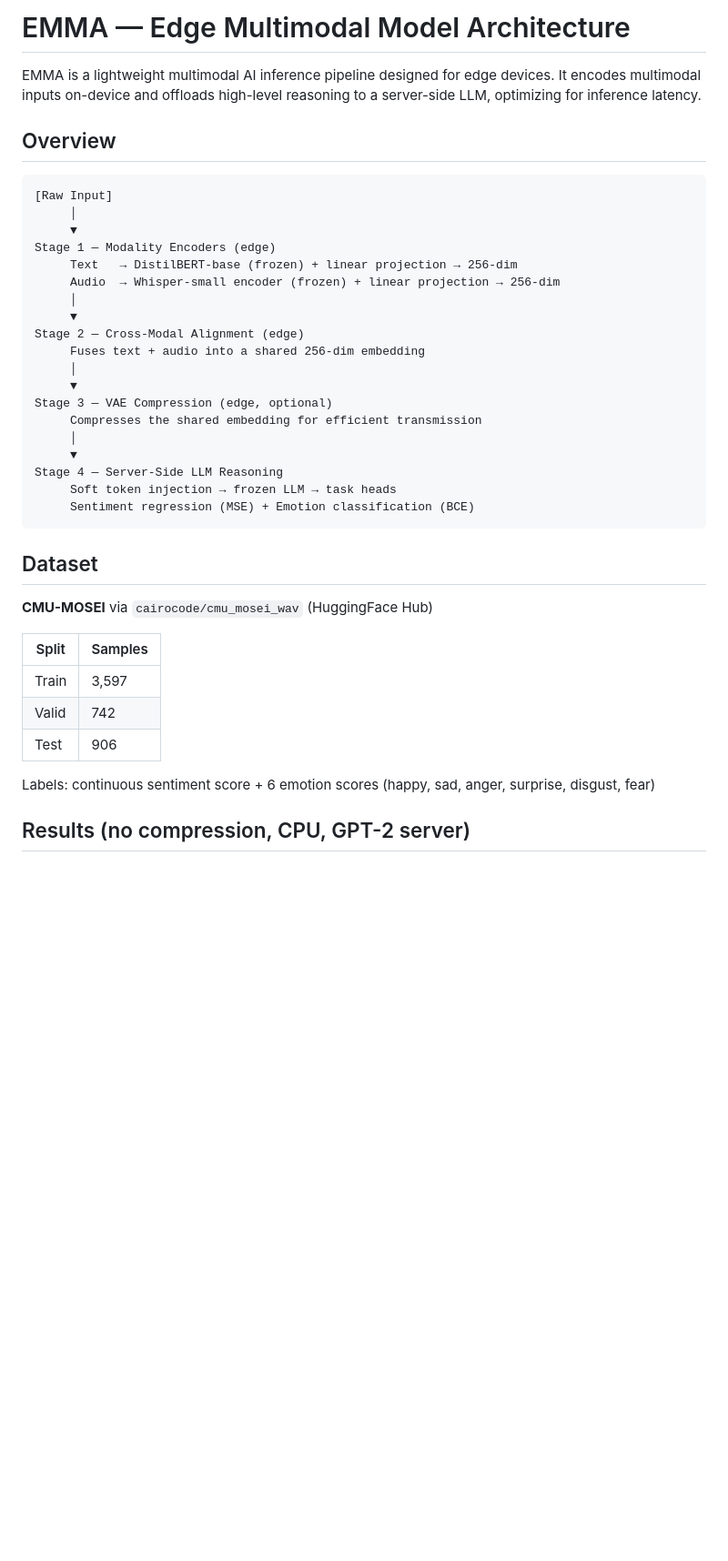
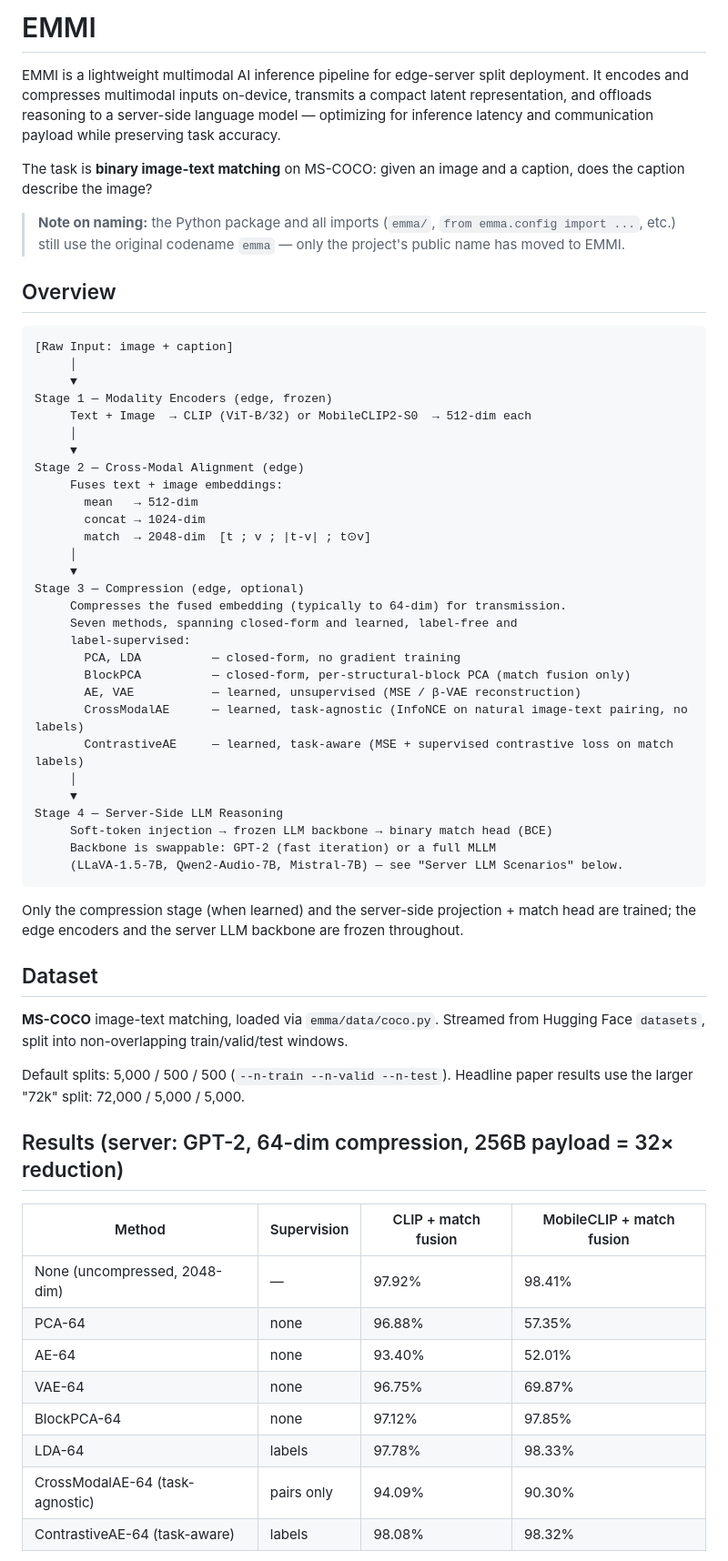
Before and after one commit to Motahareee/emmi, a Markdown page: README.md, the part around one of its changes. Shown at 91% size. Rendered like a GitHub page; blank space fills up the shorter version.

````diff
--- a/README.md
+++ b/README.md
@@ -1,42 +1,63 @@
-# EMMA — Edge Multimodal Model Architecture
+# EMMI
 
-EMMA is a lightweight multimodal AI inference pipeline designed for edge devices. It encodes multimodal inputs on-device and offloads high-level reasoning to a server-side LLM, optimizing for inference latency.
+EMMI is a lightweight multimodal AI inference pipeline for edge-server split deployment. It encodes and compresses multimodal inputs on-device, transmits a compact latent representation, and offloads reasoning to a server-side language model — optimizing for inference latency and communication payload while preserving task accuracy.
+
+The task is **binary image-text matching** on MS-COCO: given an image and a caption, does the caption describe the image?
+
+> **Note on naming:** the Python package and all imports (`emma/`, `from emma.config import ...`, etc.) still use the original codename `emma` — only the project's public name has moved to EMMI.
 
 ## Overview
 
 ```
-[Raw Input]
+[Raw Input: image + caption]
      │
      ▼
-Stage 1 — Modality Encoders (edge)
-     Text   → DistilBERT-base (frozen) + linear projection → 256-dim
-     Audio  → Whisper-small encoder (frozen) + linear projection → 256-dim
+Stage 1 — Modality Encoders (edge, frozen)
+     Text + Image  → CLIP (ViT-B/32) or MobileCLIP2-S0  → 512-dim each
      │
      ▼
 Stage 2 — Cross-Modal Alignment (edge)
-     Fuses text + audio into a shared 256-dim embedding
+     Fuses text + image embeddings:
+       mean   → 512-dim
+       concat → 1024-dim
+       match  → 2048-dim  [t ; v ; |t-v| ; t⊙v]
      │
      ▼
-Stage 3 — VAE Compression (edge, optional)
-     Compresses the shared embedding for efficient transmission
+Stage 3 — Compression (edge, optional)
+     Compresses the fused embedding (typically to 64-dim) for transmission.
+     Seven methods, spanning closed-form and learned, label-free and
+     label-supervised:
+       PCA, LDA          — closed-form, no gradient training
+       BlockPCA          — closed-form, per-structural-block PCA (match fusion only)
+       AE, VAE           — learned, unsupervised (MSE / β-VAE reconstruction)
+       CrossModalAE      — learned, task-agnostic (InfoNCE on natural image-text pairing, no labels)
+       ContrastiveAE     — learned, task-aware (MSE + supervised contrastive loss on match labels)
      │
      ▼
 Stage 4 — Server-Side LLM Reasoning
-     Soft token injection → frozen LLM → task heads
-     Sentiment regression (MSE) + Emotion classification (BCE)
+     Soft-token injection → frozen LLM backbone → binary match head (BCE)
+     Backbone is swappable: GPT-2 (fast iteration) or a full MLLM
+     (LLaVA-1.5-7B, Qwen2-Audio-7B, Mistral-7B) — see "Server LLM Scenarios" below.
 ```
+
+Only the compression stage (when learned) and the server-side projection + match head are trained; the edge encoders and the server LLM backbone are frozen throughout.
 
 ## Dataset
 
-**CMU-MOSEI** via `cairocode/cmu_mosei_wav` (HuggingFace Hub)
+**MS-COCO** image-text matching, loaded via `emma/data/coco.py`. Streamed from Hugging Face `datasets`, split into non-overlapping train/valid/test windows.
 
-| Split | Samples |
-|-------|---------|
-| Train | 3,597   |
-| Valid | 742     |
-| Test  | 906     |
+Default splits: 5,000 / 500 / 500 (`--n-train --n-valid --n-test`). Headline paper results use the larger "72k" split: 72,000 / 5,000 / 5,000.
 
-Labels: continuous sentiment score + 6 emotion scores (happy, sad, anger, surprise, disgust, fear)
+## Results (server: GPT-2, 64-dim compression, 256B payload = 32× reduction)
 
-## Results (no compression, CPU, GPT-2 server)
+| Method | Supervision | CLIP + match fusion | MobileCLIP + match fusion |
+|---|---|---|---|
+| None (uncompressed, 2048-dim) | — | 97.92% | 98.41% |
+| PCA-64 | none | 96.88% | 57.35% |
+| AE-64 | none | 93.40% | 52.01% |
+| VAE-64 | none | 96.75% | 69.87% |
+| BlockPCA-64 | none | 97.12% | 97.85% |
+| LDA-64 | labels | 97.78% | 98.33% |
+| CrossModalAE-64 (task-agnostic) | pairs only | 94.09% | 90.30% |
+| ContrastiveAE-64 (task-aware) | labels | 98.08% | 98.32% |
 
````
Also changed, not shown: other parts of README.md (+58 -48 lines).
